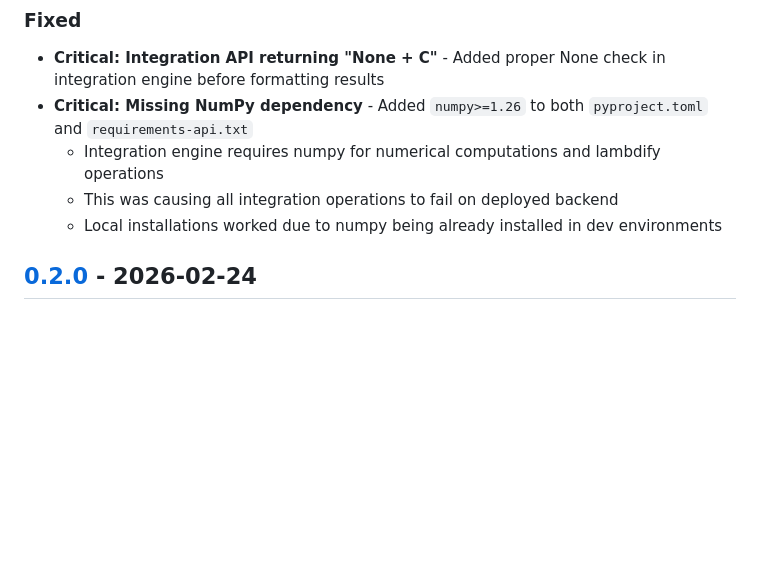
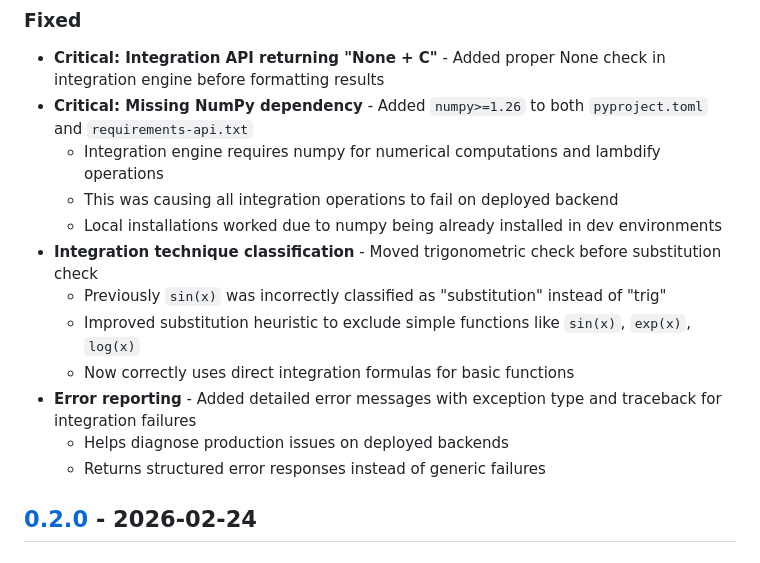
Before and after one commit to Dumbo-programmer/Calcora, a Markdown page: CHANGELOG.md, the part around the change. Drawn GitHub-style; blank space fills up the shorter version.

Commit message:
docs: Update CHANGELOG with all v0.2.1 fixes
Added entries for:
- Technique classification fix
- Detailed error reporting
- Complete documentation of all integration bug fixes

```diff
--- a/CHANGELOG.md
+++ b/CHANGELOG.md
@@ -13,6 +13,13 @@ and this project adheres to [Semantic Versioning](https://semver.org/spec/v2.0.0
   - Integration engine requires numpy for numerical computations and lambdify operations
   - This was causing all integration operations to fail on deployed backend
   - Local installations worked due to numpy being already installed in dev environments
+- **Integration technique classification** - Moved trigonometric check before substitution check
+  - Previously `sin(x)` was incorrectly classified as "substitution" instead of "trig"
+  - Improved substitution heuristic to exclude simple functions like `sin(x)`, `exp(x)`, `log(x)`
+  - Now correctly uses direct integration formulas for basic functions
+- **Error reporting** - Added detailed error messages with exception type and traceback for integration failures
+  - Helps diagnose production issues on deployed backends
+  - Returns structured error responses instead of generic failures
 
 ## [0.2.0] - 2026-02-24
 
```
